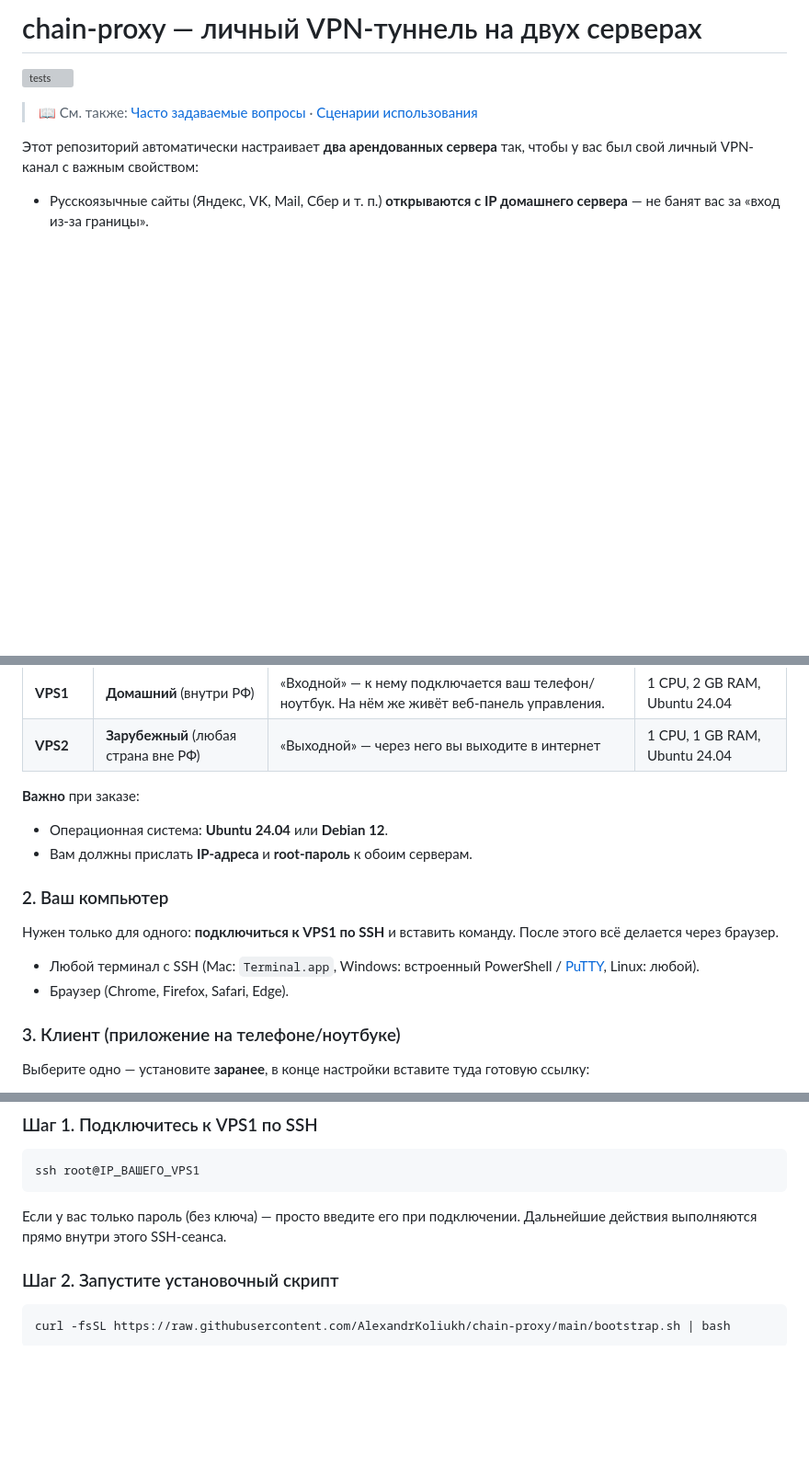
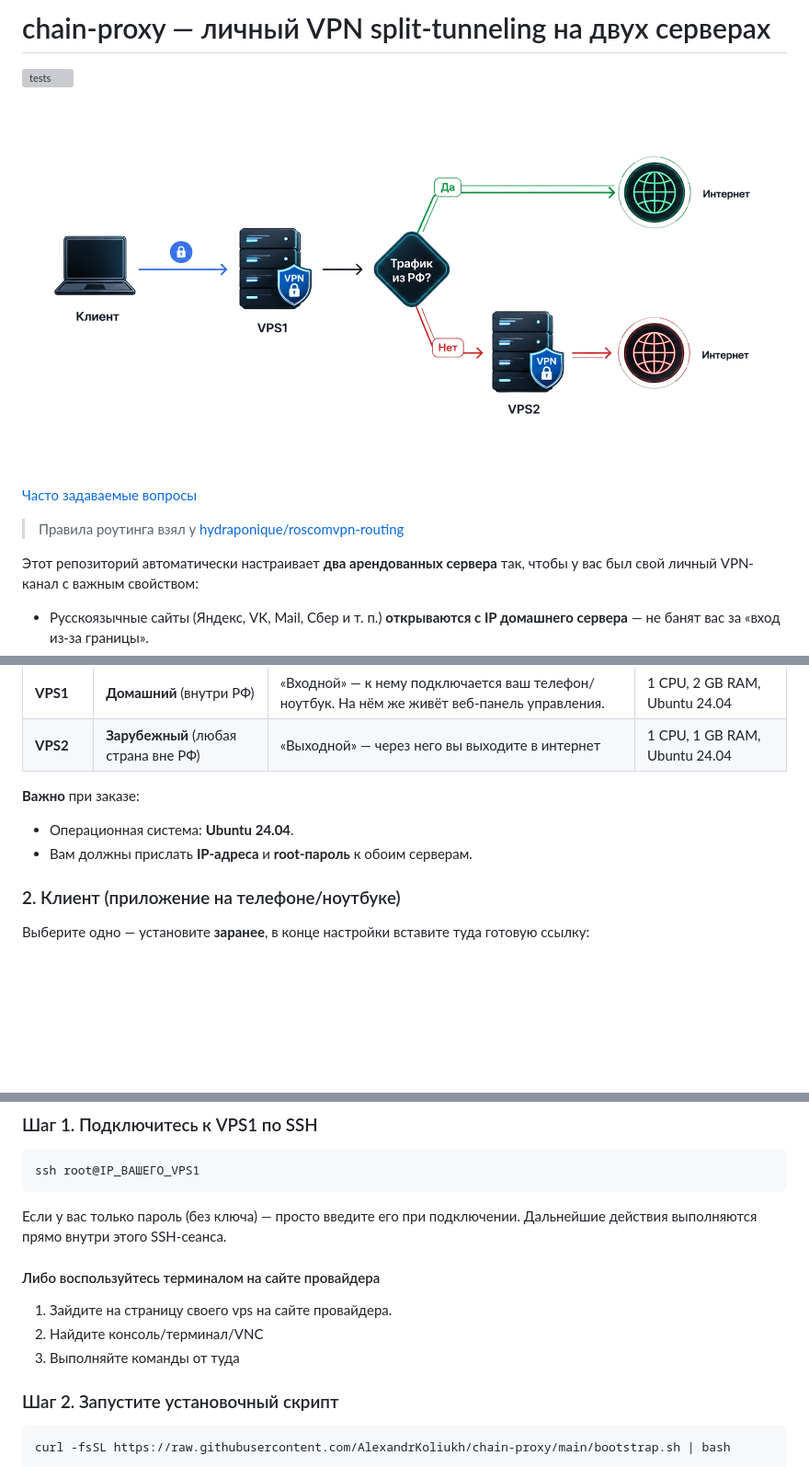
Before and after one commit to AlexandrKoliukh/chain-proxy, a Markdown page: README.md, 3 parts joined by grey strips. Shown: that part at 92% size. Drawn GitHub-style; pictures changed too: docs/img1.png (added); blank space fills up the shorter version; grey boxes are pictures that could not be loaded.

Commit message:
upd readme

````diff
--- a/README.md
+++ b/README.md
@@ -1,8 +1,10 @@
-# chain-proxy — личный VPN-туннель на двух серверах
+# chain-proxy — личный VPN split-tunneling на двух серверах
 
 [![tests](https://github.com/AlexandrKoliukh/chain-proxy/actions/workflows/tests.yml/badge.svg)](https://github.com/AlexandrKoliukh/chain-proxy/actions/workflows/tests.yml)
+![как работает chain proxy](docs/img1.png)
 
-> 📖 См. также: [Часто задаваемые вопросы](docs/FAQ.md) · [Сценарии использования](docs/USE-CASES.md)
+[Часто задаваемые вопросы](docs/FAQ.md)
+> Правила роутинга взял у [hydraponique/roscomvpn-routing](https://github.com/hydraponique/roscomvpn-routing)
 
 Этот репозиторий автоматически настраивает **два арендованных сервера** так, чтобы у вас был свой личный VPN-канал с важным свойством:
 
@@ -25,17 +27,10 @@
 | **VPS2** | **Зарубежный** (любая страна вне РФ) | «Выходной» — через него вы выходите в интернет | 1 CPU, 1 GB RAM, Ubuntu 24.04 |
 
 **Важно** при заказе:
-- Операционная система: **Ubuntu 24.04** или **Debian 12**.
+- Операционная система: **Ubuntu 24.04**.
 - Вам должны прислать **IP-адреса** и **root-пароль** к обоим серверам.
 
-### 2. Ваш компьютер
-
-Нужен только для одного: **подключиться к VPS1 по SSH** и вставить команду. После этого всё делается через браузер.
-
-- Любой терминал с SSH (Mac: `Terminal.app`, Windows: встроенный PowerShell / [PuTTY](https://www.putty.org/), Linux: любой).
-- Браузер (Chrome, Firefox, Safari, Edge).
-
-### 3. Клиент (приложение на телефоне/ноутбуке)
+### 2. Клиент (приложение на телефоне/ноутбуке)
 
 Выберите одно — установите **заранее**, в конце настройки вставите туда готовую ссылку:
 
@@ -55,6 +50,12 @@ ssh root@IP_ВАШЕГО_VPS1
 ```
 
 Если у вас только пароль (без ключа) — просто введите его при подключении. Дальнейшие действия выполняются прямо внутри этого SSH-сеанса.
+
+#### Либо воспользуйтесь терминалом на сайте провайдера
+
+1. Зайдите на страницу своего vps на сайте провайдера.
+2. Найдите консоль/терминал/VNC
+3. Выполняйте команды от туда
 
 ### Шаг 2. Запустите установочный скрипт
 
````
Also changed, not shown: docs/FAQ.md (+8 -36 lines), docs/USE-CASES.md (deleted, +0 -96 lines).
